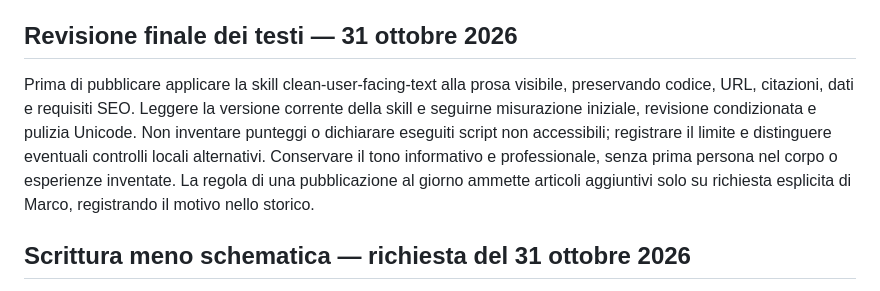
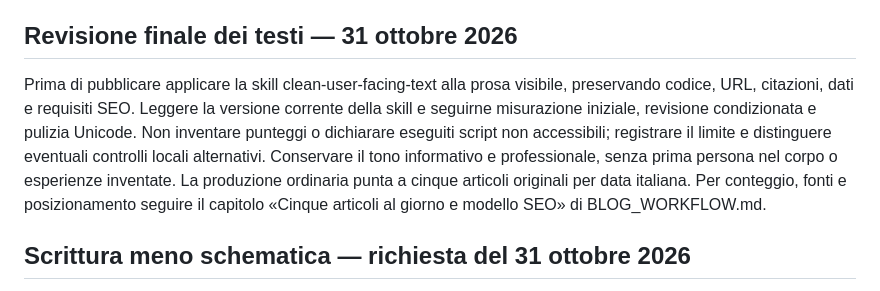
Before and after one commit to marcododaro90-lang/marco-dodaro-website, a Markdown page: EDITORIAL_GUIDELINES.md, the part around the change. Drawn GitHub-style.

```diff
--- a/EDITORIAL_GUIDELINES.md
+++ b/EDITORIAL_GUIDELINES.md
@@ -39,7 +39,7 @@ Gli stili del menu fisso devono selezionare `body > nav`, mai tutti gli elementi
 
 
 ## Revisione finale dei testi — 31 ottobre 2026
-Prima di pubblicare applicare la skill clean-user-facing-text alla prosa visibile, preservando codice, URL, citazioni, dati e requisiti SEO. Leggere la versione corrente della skill e seguirne misurazione iniziale, revisione condizionata e pulizia Unicode. Non inventare punteggi o dichiarare eseguiti script non accessibili; registrare il limite e distinguere eventuali controlli locali alternativi. Conservare il tono informativo e professionale, senza prima persona nel corpo o esperienze inventate. La regola di una pubblicazione al giorno ammette articoli aggiuntivi solo su richiesta esplicita di Marco, registrando il motivo nello storico.
+Prima di pubblicare applicare la skill clean-user-facing-text alla prosa visibile, preservando codice, URL, citazioni, dati e requisiti SEO. Leggere la versione corrente della skill e seguirne misurazione iniziale, revisione condizionata e pulizia Unicode. Non inventare punteggi o dichiarare eseguiti script non accessibili; registrare il limite e distinguere eventuali controlli locali alternativi. Conservare il tono informativo e professionale, senza prima persona nel corpo o esperienze inventate. La produzione ordinaria punta a cinque articoli originali per data italiana. Per conteggio, fonti e posizionamento seguire il capitolo «Cinque articoli al giorno e modello SEO» di BLOG_WORKFLOW.md.
 
 
 ## Scrittura meno schematica — richiesta del 31 ottobre 2026
```
Also changed, not shown: BLOG_WORKFLOW.md (+10 -2 lines).
